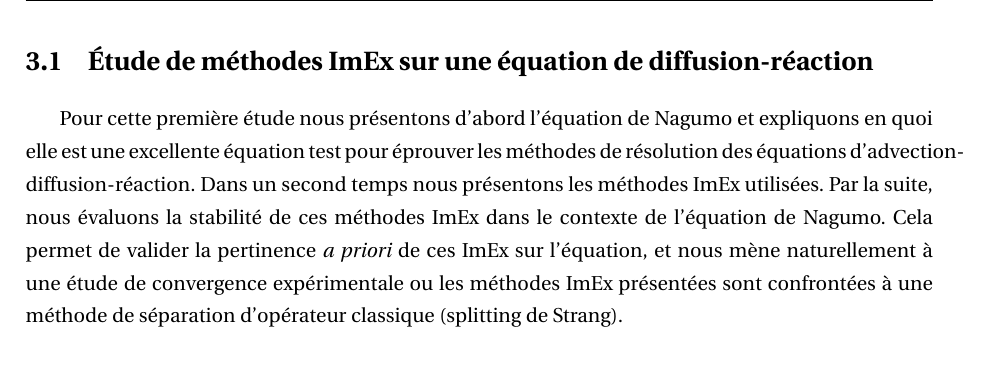
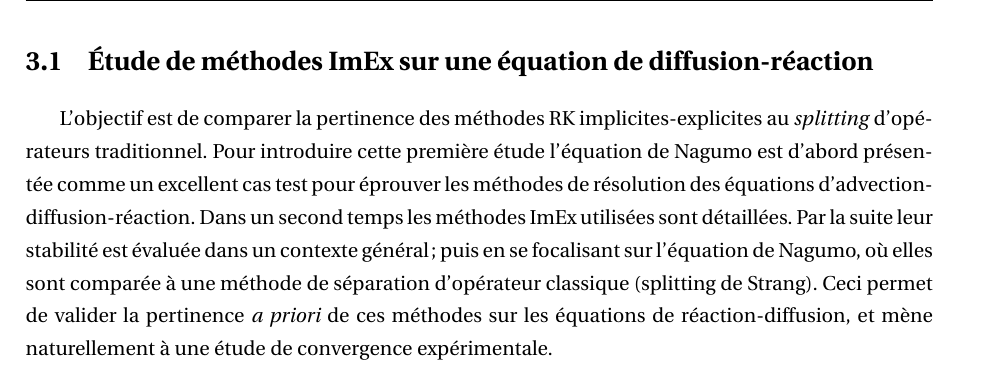
Before and after one commit to Ocelot-Pale/rapport_PFE, a LaTeX thesis (main.tex, which reads chapitres/4_contributions/1_contribution/0_intro.tex): part of page 30 of 51, cut so that both start at the same text. Compiled offline with pdfLaTeX.

Commit message:
révision intro contribution ImEx

```diff
--- a/chapitres/4_contributions/1_contribution/0_intro.tex
+++ b/chapitres/4_contributions/1_contribution/0_intro.tex
@@ -1,6 +1,8 @@
-Pour cette première étude nous présentons d'abord l'équation de Nagumo et expliquons en quoi
-elle est une excellente équation test pour éprouver les méthodes de résolution des équations d'advection-diffusion-réaction.
-Dans un second temps nous présentons les méthodes ImEx utilisées.
-Par la suite, nous évaluons la stabilité de ces méthodes ImEx dans le contexte de l'équation de Nagumo.
-Cela permet de valider la pertinence \textit{a priori} de ces ImEx sur l'équation, et nous mène naturellement à une étude de convergence expérimentale
-ou les méthodes ImEx présentées sont confrontées à une méthode de séparation d'opérateur classique (splitting de Strang).
+L'objectif est de comparer la pertinence des méthodes RK implicites-explicites au \textit{splitting} d'opérateurs traditionnel.
+Pour introduire cette première étude l'équation de Nagumo est d'abord présentée comme un excellent cas
+test pour éprouver les méthodes de résolution des équations d'advection-diffusion-réaction.
+Dans un second temps les méthodes ImEx utilisées sont détaillées. Par la suite leur stabilité
+est évaluée dans un contexte général; puis en se focalisant sur l'équation de Nagumo, où elles sont comparée
+à une méthode de séparation d'opérateur classique (splitting de Strang).
+Ceci permet de valider la pertinence \textit{a priori} de ces méthodes sur les équations de réaction-diffusion,
+et mène naturellement à une étude de convergence expérimentale.
```
Also changed, not shown: word_history.csv (+2 -0 lines), main.pdf, word_evolution.png.
